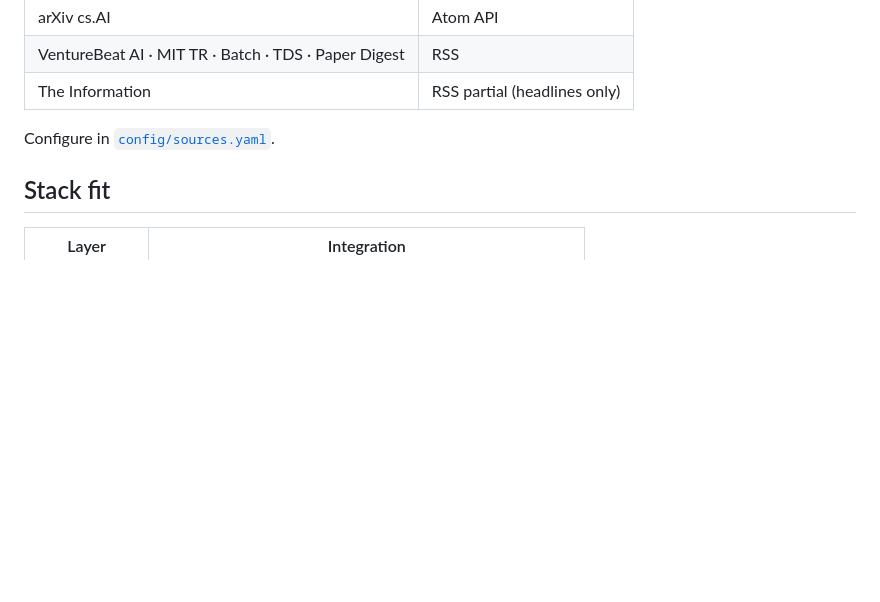
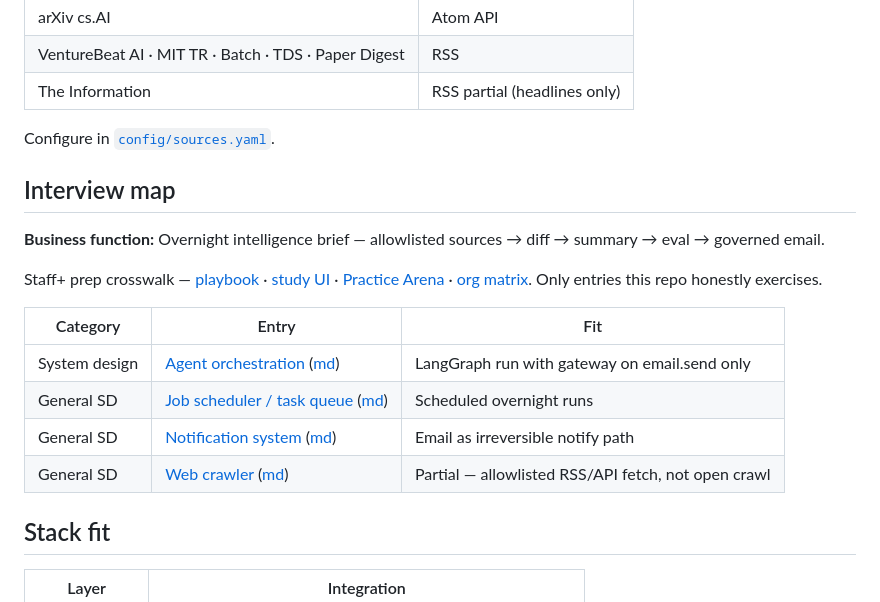
Before and after one commit to vpeetla-ai/sentinel-brief, a Markdown page: README.md, the part around the change. Drawn GitHub-style; blank space fills up the shorter version.

Commit message:
Add Interview map linking this repo to Staff+ playbook entries.
Honest crosswalk to system design, cloud, trade-offs, coding, and behavioral prep.

Co-authored-by: Cursor <cursoragent@cursor.com>

```diff
--- a/README.md
+++ b/README.md
@@ -119,6 +119,19 @@ Env template: [`.env.example`](.env.example) · Production: [docs/DEPLOY.md](doc
 
 Configure in [`config/sources.yaml`](config/sources.yaml).
 
+## Interview map
+
+**Business function:** Overnight intelligence brief — allowlisted sources → diff → summary → eval → governed email.
+
+Staff+ prep crosswalk — [playbook](https://github.com/vpeetla-ai/ai-architect-interview-playbook) · [study UI](https://ai-architect-interview-playbook-9xs.vercel.app) · [Practice Arena](https://ai-architect-practice-arena.vercel.app) · [org matrix](https://github.com/vpeetla-ai/ai-architecture-portfolio/blob/main/docs/REPO_INTERVIEW_MAP.md). Only entries this repo honestly exercises.
+
+| Category | Entry | Fit |
+|----------|-------|-----|
+| System design | [Agent orchestration](https://ai-architect-interview-playbook-9xs.vercel.app/q/ai-system-design/03-agent-tool-use-orchestration-platform) ([md](https://github.com/vpeetla-ai/ai-architect-interview-playbook/blob/main/ai-system-design/03-agent-tool-use-orchestration-platform.md)) | LangGraph run with gateway on email.send only |
+| General SD | [Job scheduler / task queue](https://ai-architect-interview-playbook-9xs.vercel.app/q/general-system-design/04-distributed-job-scheduler-task-queue) ([md](https://github.com/vpeetla-ai/ai-architect-interview-playbook/blob/main/general-system-design/04-distributed-job-scheduler-task-queue.md)) | Scheduled overnight runs |
+| General SD | [Notification system](https://ai-architect-interview-playbook-9xs.vercel.app/q/general-system-design/08-notification-system) ([md](https://github.com/vpeetla-ai/ai-architect-interview-playbook/blob/main/general-system-design/08-notification-system.md)) | Email as irreversible notify path |
+| General SD | [Web crawler](https://ai-architect-interview-playbook-9xs.vercel.app/q/general-system-design/11-web-crawler) ([md](https://github.com/vpeetla-ai/ai-architect-interview-playbook/blob/main/general-system-design/11-web-crawler.md)) | Partial — allowlisted RSS/API fetch, not open crawl |
+
 ## Stack fit
 
 | Layer | Integration |
```
